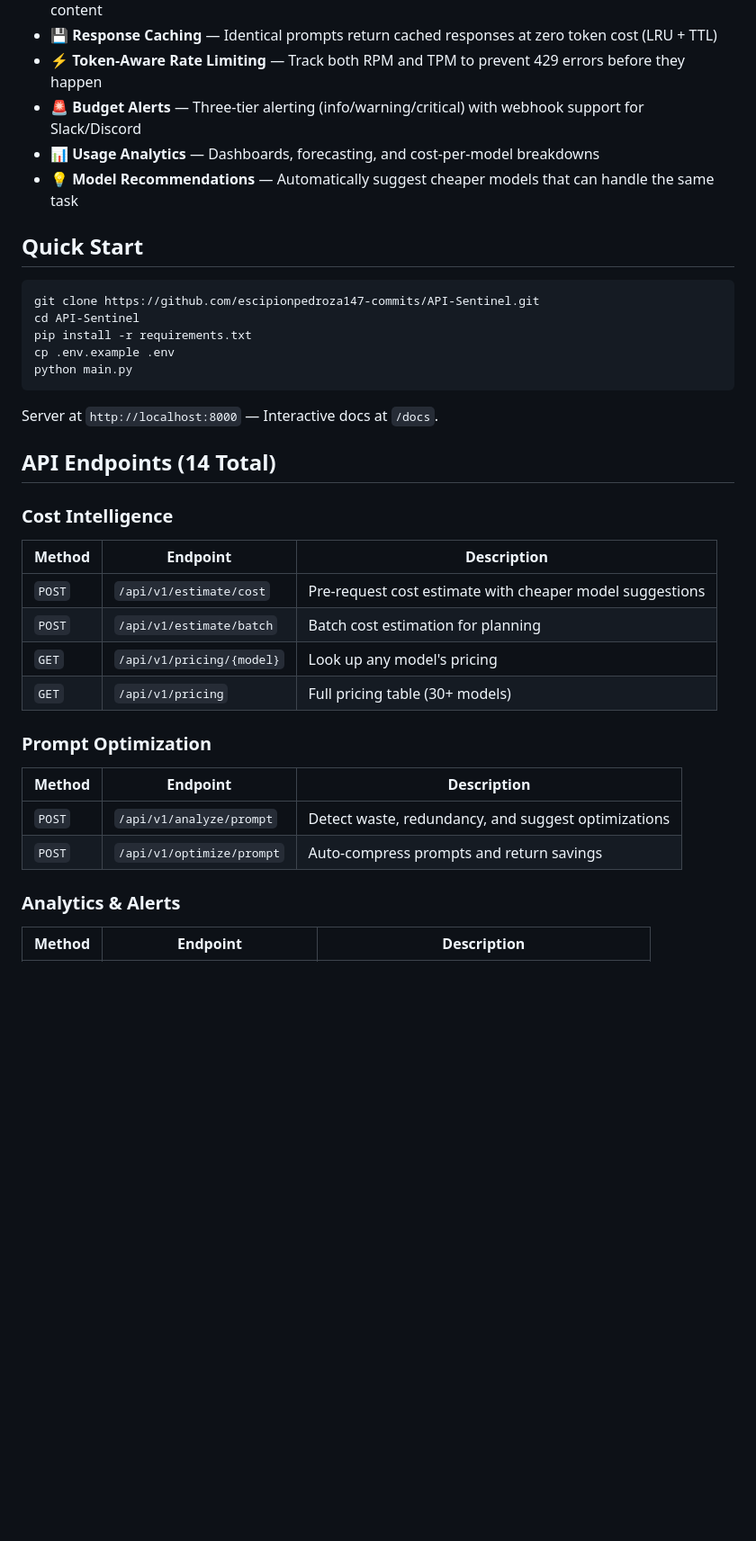
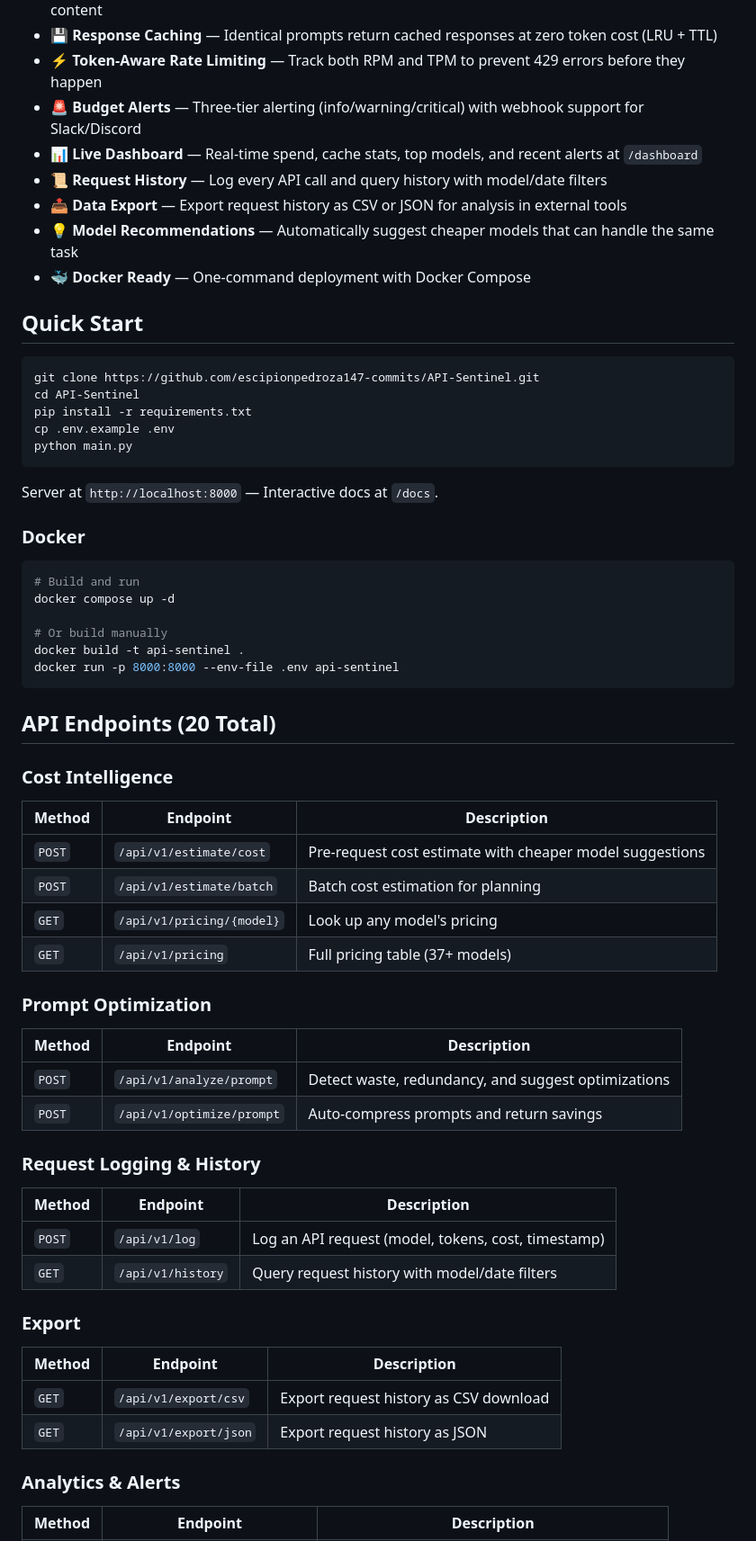
Before and after one commit to ScipionT2/TokenWatch, a Markdown page: README.md, the part around one of its changes. Shown at 90% size. Rendered like a GitHub page; blank space fills up the shorter version.

````diff
--- a/README.md
+++ b/README.md
@@ -24,8 +25,11 @@ API Sentinel sits between your application and OpenAI. It analyzes every request
 - **💾 Response Caching** — Identical prompts return cached responses at zero token cost (LRU + TTL)
 - **⚡ Token-Aware Rate Limiting** — Track both RPM and TPM to prevent 429 errors before they happen
 - **🚨 Budget Alerts** — Three-tier alerting (info/warning/critical) with webhook support for Slack/Discord
-- **📊 Usage Analytics** — Dashboards, forecasting, and cost-per-model breakdowns
+- **📊 Live Dashboard** — Real-time spend, cache stats, top models, and recent alerts at `/dashboard`
+- **📜 Request History** — Log every API call and query history with model/date filters
+- **📤 Data Export** — Export request history as CSV or JSON for analysis in external tools
 - **💡 Model Recommendations** — Automatically suggest cheaper models that can handle the same task
+- **🐳 Docker Ready** — One-command deployment with Docker Compose
 
 ## Quick Start
 
@@ -39,7 +43,18 @@ python main.py
 
 Server at `http://localhost:8000` — Interactive docs at `/docs`.
 
-## API Endpoints (14 Total)
+### Docker
+
+```bash
+# Build and run
+docker compose up -d
+
+# Or build manually
+docker build -t api-sentinel .
+docker run -p 8000:8000 --env-file .env api-sentinel
+```
+
+## API Endpoints (20 Total)
 
 ### Cost Intelligence
 | Method | Endpoint | Description |
@@ -47,7 +62,7 @@ Server at `http://localhost:8000` — Interactive docs at `/docs`.
 | `POST` | `/api/v1/estimate/cost` | Pre-request cost estimate with cheaper model suggestions |
 | `POST` | `/api/v1/estimate/batch` | Batch cost estimation for planning |
 | `GET` | `/api/v1/pricing/{model}` | Look up any model's pricing |
-| `GET` | `/api/v1/pricing` | Full pricing table (30+ models) |
+| `GET` | `/api/v1/pricing` | Full pricing table (37+ models) |
 
 ### Prompt Optimization
 | Method | Endpoint | Description |
@@ -55,6 +70,18 @@ Server at `http://localhost:8000` — Interactive docs at `/docs`.
 | `POST` | `/api/v1/analyze/prompt` | Detect waste, redundancy, and suggest optimizations |
 | `POST` | `/api/v1/optimize/prompt` | Auto-compress prompts and return savings |
 
+### Request Logging & History
+| Method | Endpoint | Description |
+|--------|----------|-------------|
+| `POST` | `/api/v1/log` | Log an API request (model, tokens, cost, timestamp) |
+| `GET` | `/api/v1/history` | Query request history with model/date filters |
+
+### Export
+| Method | Endpoint | Description |
+|--------|----------|-------------|
+| `GET` | `/api/v1/export/csv` | Export request history as CSV download |
+| `GET` | `/api/v1/export/json` | Export request history as JSON |
+
 ### Analytics & Alerts
 | Method | Endpoint | Description |
 |--------|----------|-------------|
````
Also changed, not shown: other parts of README.md (+47 -27 lines).
